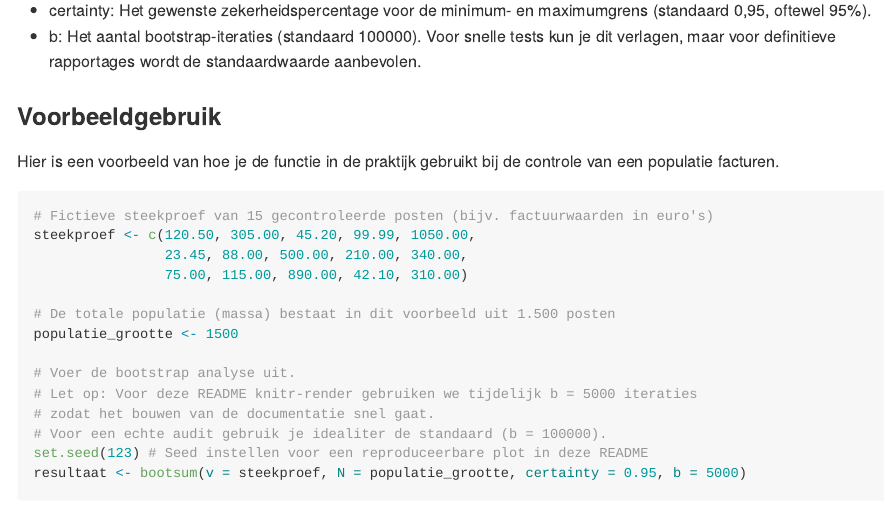
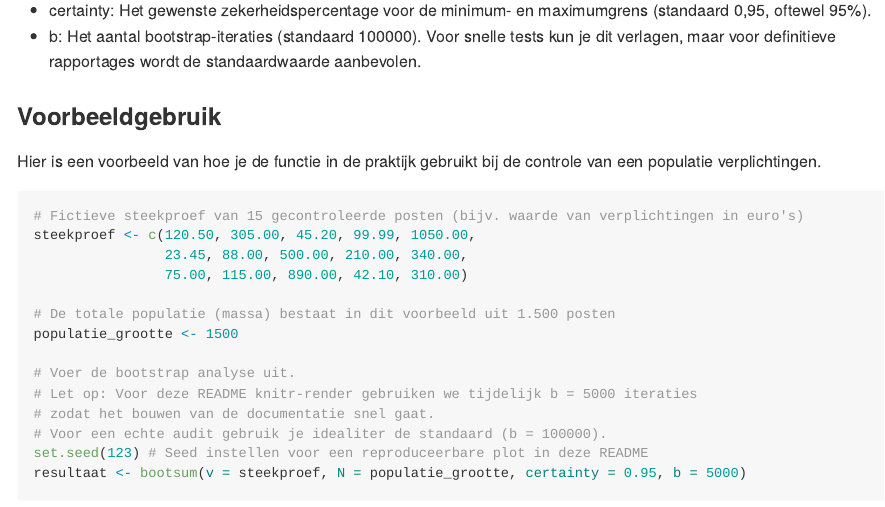
Before and after one commit to cfjdoedens/bootsum, an R Markdown document (README.Rmd): the page in a window 1100 px wide, from 1010 px down. The pictures show the output file README.md that the author committed with the source, drawn offline in the style of GitHub.

Commit message:
first commit

````diff
--- a/README.Rmd
+++ b/README.Rmd
@@ -79,10 +79,10 @@ Daarnaast zijn er twee optionele argumenten:
 
 ### Voorbeeldgebruik
 
-Hier is een voorbeeld van hoe je de functie in de praktijk gebruikt bij de controle van een populatie facturen.
+Hier is een voorbeeld van hoe je de functie in de praktijk gebruikt bij de controle van een populatie verplichtingen.
 
 ```{r example, echo=TRUE, fig.height=6, fig.width=8}
-# Fictieve steekproef van 15 gecontroleerde posten (bijv. factuurwaarden in euro's)
+# Fictieve steekproef van 15 gecontroleerde posten (bijv. waarde van verplichtingen in euro's)
 steekproef <- c(120.50, 305.00, 45.20, 99.99, 1050.00,
                 23.45, 88.00, 500.00, 210.00, 340.00,
                 75.00, 115.00, 890.00, 42.10, 310.00)
````
Also changed, not shown: README.md.
